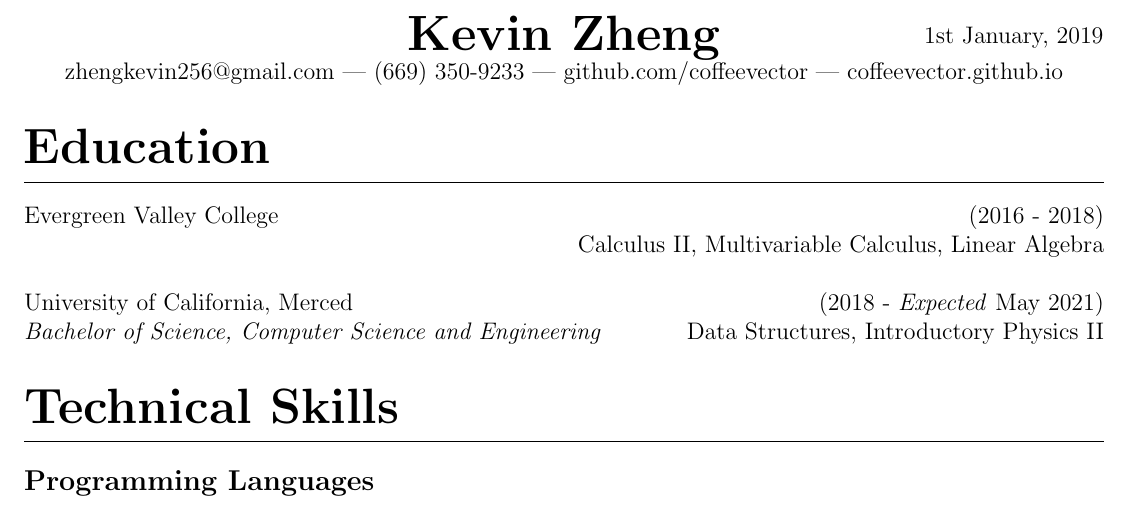
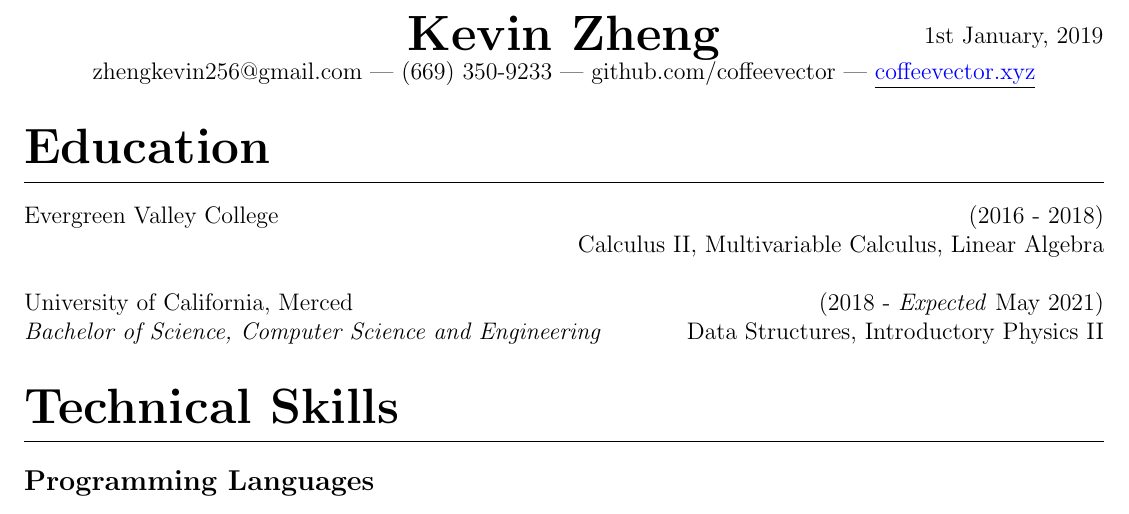
Before and after one commit to KevinPal/Resume-1, a LaTeX CV (Resume.tex): part of the page, cut so that both start at the same text. Compiled offline with pdfLaTeX.

Commit message:
Changed website to coffeevector.xyz (bought a 		domain woot!). Made the website underlined and blue to make it more obvious that it's a link

```diff
--- a/Resume.tex
+++ b/Resume.tex
@@ -16,7 +16,7 @@
 \renewcommand{\maketitle}{
 	\begin{center}
 		\noindent\textbox{\hfill}\textbox{\hfil\bfseries\huge Kevin Zheng\hfil}\textbox{\hfill \today}
-		{zhengkevin256@gmail.com --- (669) 350-9233 --- github.com/coffeevector --- coffeevector.github.io}
+		{zhengkevin256@gmail.com --- (669) 350-9233 --- github.com/coffeevector --- \underline{\color{blue}coffeevector.xyz}}
 	\end{center} }
 \pagenumbering{gobble}
 \begin{document}
```
Also changed, not shown: Resume.jpg, Resume.pdf.
